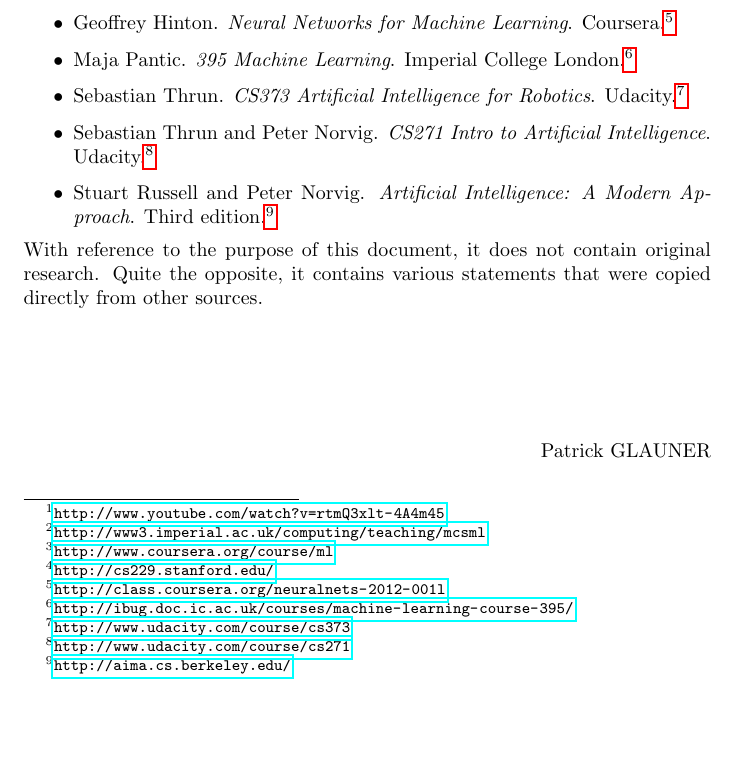
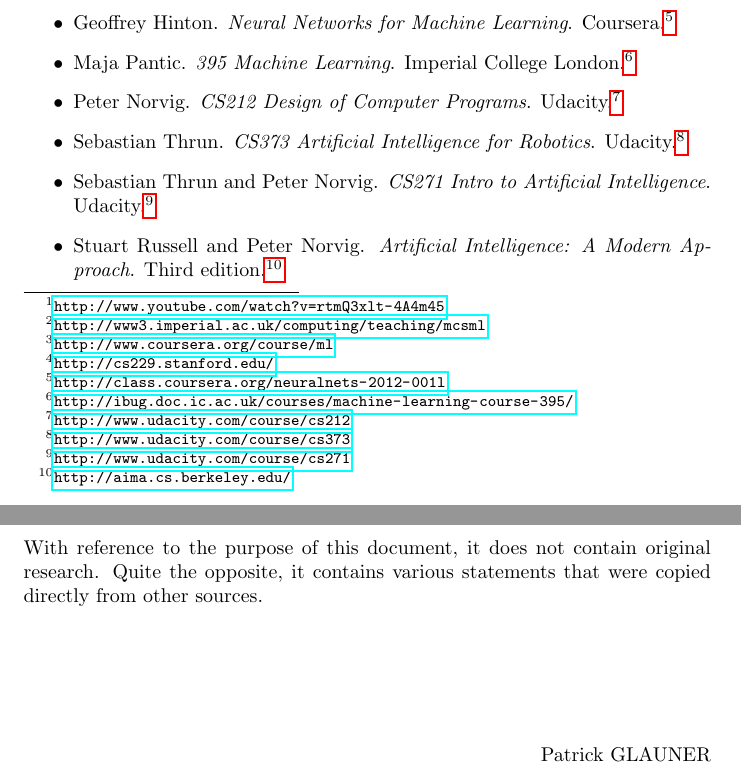
Before and after one commit to karimif/ai_notes, a LaTeX thesis (notes.tex): part of page 5 of 67 before the commit and two parts of pages 5 and 6 of 68 after it, the two joined at a grey line, cut so that both start at the same text, the shorter picture padded with empty space. Compiled offline with pdfLaTeX.

Commit message:
New reference to CS212 in abstract

```diff
--- a/notes.tex
+++ b/notes.tex
@@ -78,6 +78,7 @@
 \item Andrew Ng. {\em CS229 Machine Learning}. Stanford University.\footnote{\url{http://cs229.stanford.edu/}}
 \item Geoffrey Hinton. {\em Neural Networks for Machine Learning}. Coursera.\footnote{\url{http://class.coursera.org/neuralnets-2012-001l}}
 \item Maja Pantic. {\em 395 Machine Learning}. Imperial College London.\footnote{\url{http://ibug.doc.ic.ac.uk/courses/machine-learning-course-395/}}
+\item Peter Norvig. {\em CS212 Design of Computer Programs}. Udacity.\footnote{\url{http://www.udacity.com/course/cs212}}
 \item Sebastian Thrun. {\em CS373 Artificial Intelligence for Robotics}. Udacity.\footnote{\url{http://www.udacity.com/course/cs373}}
 \item Sebastian Thrun and Peter Norvig. {\em CS271 Intro to Artificial Intelligence}. Udacity.\footnote{\url{http://www.udacity.com/course/cs271}}
 \item Stuart Russell and Peter Norvig. {\em Artificial Intelligence: A Modern Approach}. Third edition.\footnote{\url{http://aima.cs.berkeley.edu/}}
```
